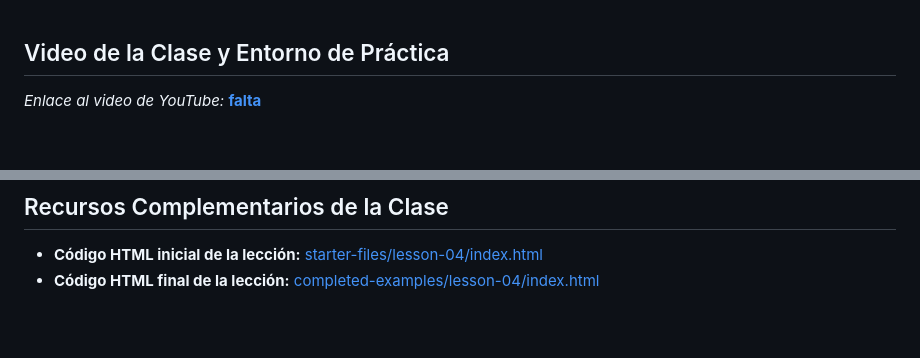
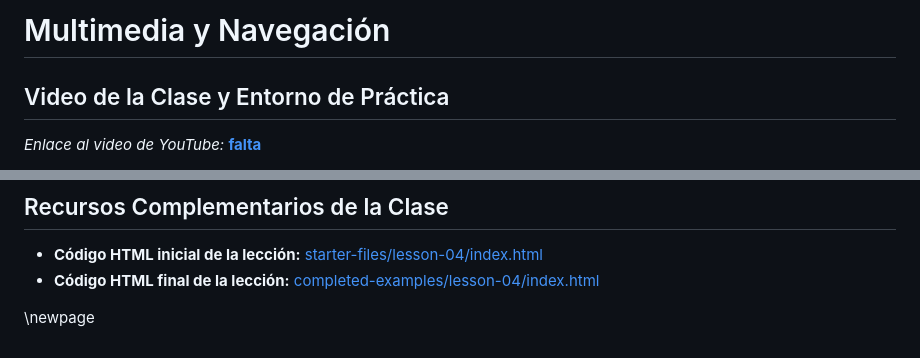
Before and after one commit to upc-pre-1asi0730-2610-10215-arcadiadevs/webdev-course-arcadiadevs, a Markdown page: report/chapters/14-multimedia-navegacion.md, 2 parts joined by grey strips. GitHub-like rendering; blank space fills up the shorter version.

```diff
--- a/report/chapters/14-multimedia-navegacion.md
+++ b/report/chapters/14-multimedia-navegacion.md
@@ -1,3 +1,5 @@
+# Multimedia y Navegación
+
 ## Video de la Clase y Entorno de Práctica
 
 *Enlace al video de YouTube:* [**falta**](falta)
@@ -48,3 +50,5 @@ Cuando escribas enlaces, evita usar siempre frases como "clic aquí". Es mejor q
 
 - **Código HTML inicial de la lección:** [starter-files/lesson-04/index.html](https://github.com/upc-pre-1asi0730-2610-10215-arcadiadevs/webdev-course-arcadiadevs/blob/main/starter-files/lesson-04/index.html)
 - **Código HTML final de la lección:** [completed-examples/lesson-04/index.html](https://github.com/upc-pre-1asi0730-2610-10215-arcadiadevs/webdev-course-arcadiadevs/blob/main/completed-examples/lesson-04/index.html)
+
+\newpage
```
Also changed, not shown: report/chapters/13-organizando-informacion.md (+4 -0 lines).
